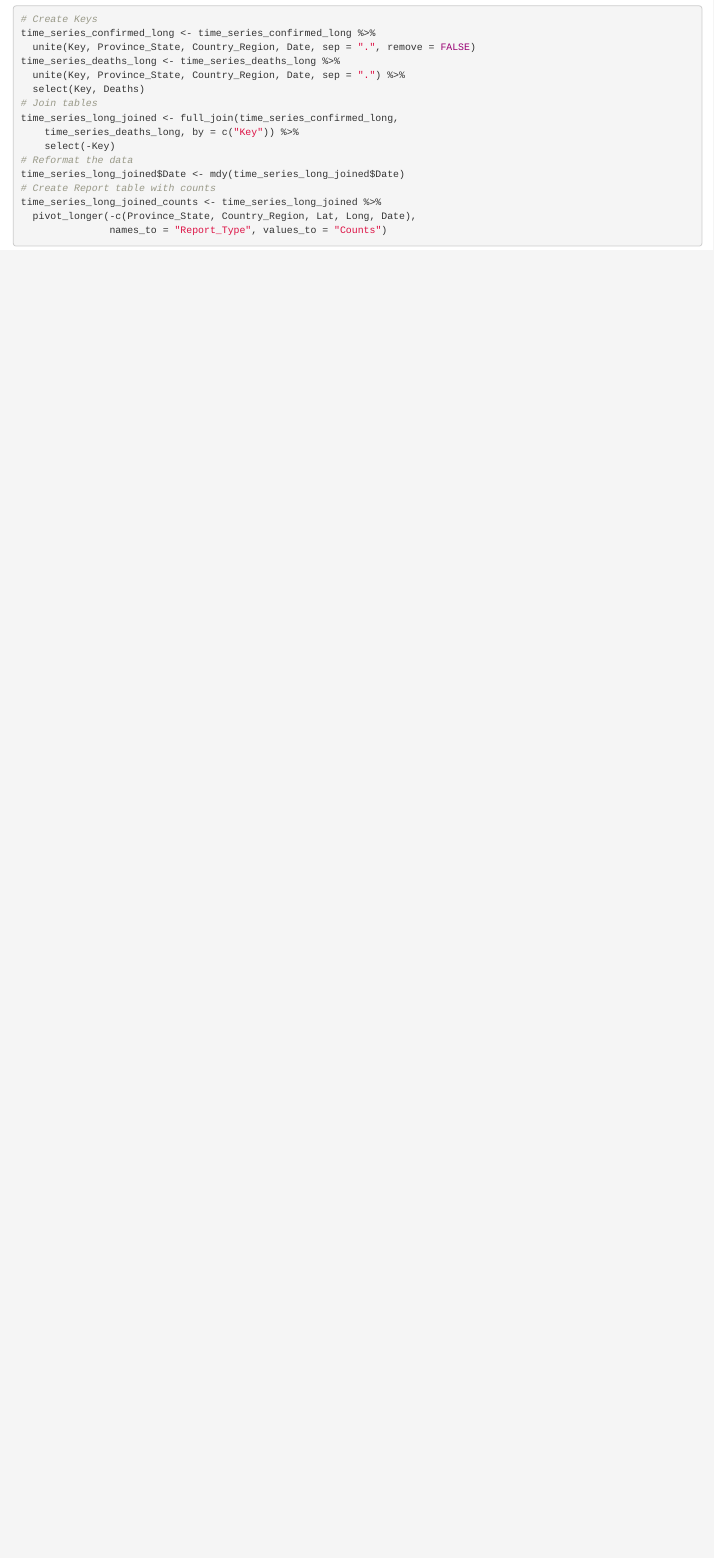
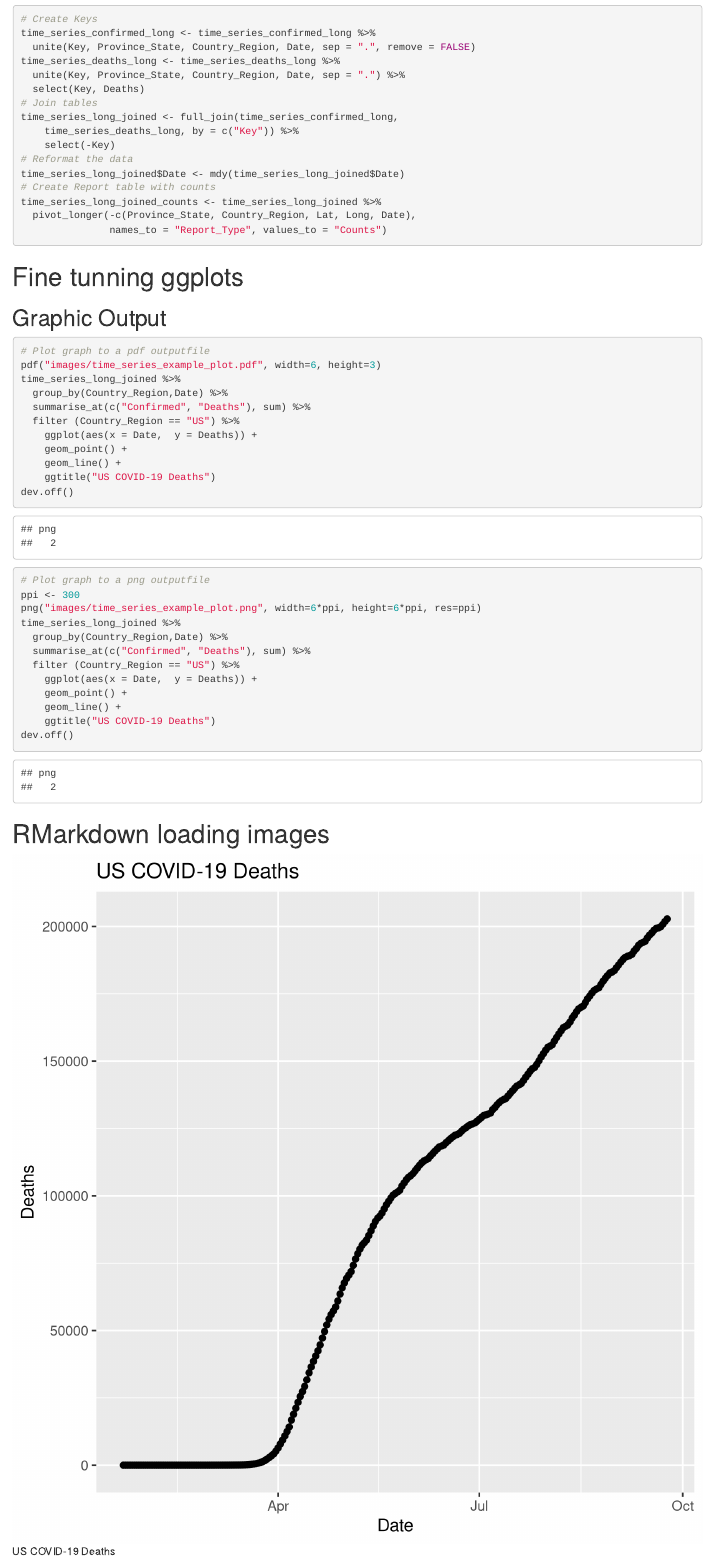
Before and after one commit to SujeewaDon/genomics-course, an R Markdown document (Lab_5_Extra.Rmd): the page in a window 1100 px wide, from 760 px down before the commit and from 830 px down after it, so that both start at the same text. Rendered offline with R 4.5, knitr and Pandoc, with nearby package versions.

Commit message:
Lab 5 Extra

````diff
--- a/Lab_5_Extra.Rmd
+++ b/Lab_5_Extra.Rmd
@@ -38,3 +39,41 @@ time_series_long_joined_counts <- time_series_long_joined %>%
   pivot_longer(-c(Province_State, Country_Region, Lat, Long, Date),
                names_to = "Report_Type", values_to = "Counts")
 ```
+
+# Fine tunning ggplots
+
+## Graphic Output
+
+```{r}
+# Plot graph to a pdf outputfile
+pdf("images/time_series_example_plot.pdf", width=6, height=3)
+time_series_long_joined %>%
+  group_by(Country_Region,Date) %>%
+  summarise_at(c("Confirmed", "Deaths"), sum) %>%
+  filter (Country_Region == "US") %>%
+    ggplot(aes(x = Date,  y = Deaths)) +
+    geom_point() +
+    geom_line() +
+    ggtitle("US COVID-19 Deaths")
+dev.off()
+```
+
+```{r}
+# Plot graph to a png outputfile
+ppi <- 300
+png("images/time_series_example_plot.png", width=6*ppi, height=6*ppi, res=ppi)
+time_series_long_joined %>%
+  group_by(Country_Region,Date) %>%
+  summarise_at(c("Confirmed", "Deaths"), sum) %>%
+  filter (Country_Region == "US") %>%
+    ggplot(aes(x = Date,  y = Deaths)) +
+    geom_point() +
+    geom_line() +
+    ggtitle("US COVID-19 Deaths")
+dev.off()
+```
+
+
+# RMarkdown loading images
+
+![US COVID-19 Deaths](images/time_series_example_plot.png)
````
Also changed, not shown: Images/time_series_example_plot.pdf (added), Images/time_series_example_plot.png (added), Lab_5_Extra.Rmd (37 more changed lines), 1 other file.
